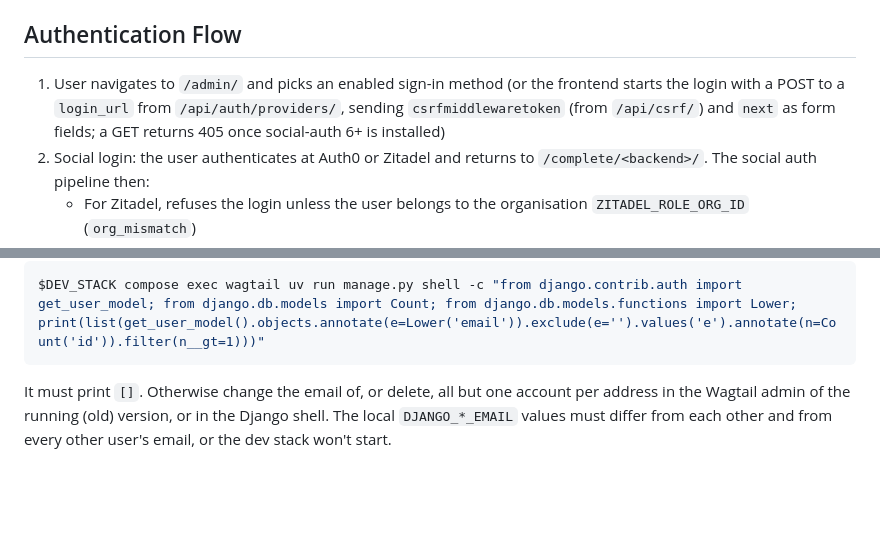
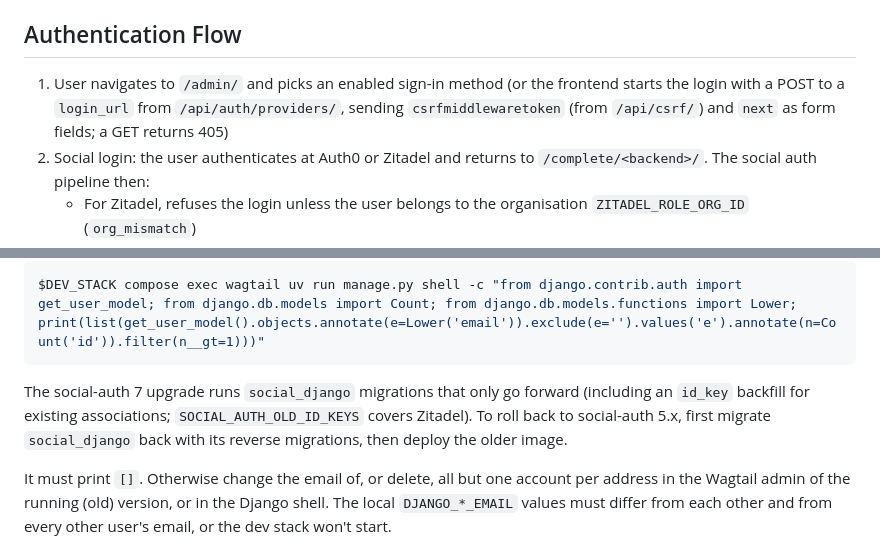
Before and after one commit to globz-eu/recipes-cms, a Markdown page: README.md, 2 parts joined by grey strips. Rendered like a GitHub page; blank space fills up the shorter version.

Commit message:
Document the social-auth 7 upgrade

````diff
--- a/README.md
+++ b/README.md
@@ -398,7 +398,7 @@ repository secret `E2E_DISPATCH_TOKEN` (fine-grained PAT, contents write on reci
 
 ## Authentication Flow
 
-1. User navigates to `/admin/` and picks an enabled sign-in method (or the frontend starts the login with a POST to a `login_url` from `/api/auth/providers/`, sending `csrfmiddlewaretoken` (from `/api/csrf/`) and `next` as form fields; a GET returns 405 once social-auth 6+ is installed)
+1. User navigates to `/admin/` and picks an enabled sign-in method (or the frontend starts the login with a POST to a `login_url` from `/api/auth/providers/`, sending `csrfmiddlewaretoken` (from `/api/csrf/`) and `next` as form fields; a GET returns 405)
 2. Social login: the user authenticates at Auth0 or Zitadel and returns to `/complete/<backend>/`. The social auth pipeline then:
    - For Zitadel, refuses the login unless the user belongs to the organisation `ZITADEL_ROLE_ORG_ID` (`org_mismatch`)
    - Refuses the login unless the provider reports a verified email that belongs to no other account (see below)
@@ -443,6 +443,11 @@ abort when the configured username belongs to a social user. Find duplicates
 ```bash
 $DEV_STACK compose exec wagtail uv run manage.py shell -c "from django.contrib.auth import get_user_model; from django.db.models import Count; from django.db.models.functions import Lower; print(list(get_user_model().objects.annotate(e=Lower('email')).exclude(e='').values('e').annotate(n=Count('id')).filter(n__gt=1)))"
 ```
+
+The social-auth 7 upgrade runs `social_django` migrations that only go forward (including an
+`id_key` backfill for existing associations; `SOCIAL_AUTH_OLD_ID_KEYS` covers Zitadel). To roll
+back to social-auth 5.x, first migrate `social_django` back with its reverse migrations, then
+deploy the older image.
 
 It must print `[]`. Otherwise change the email of, or delete, all but one account per address in
 the Wagtail admin of the running (old) version, or in the Django shell. The local
````
Also changed, not shown: CLAUDE.md (+1 -1 lines).
